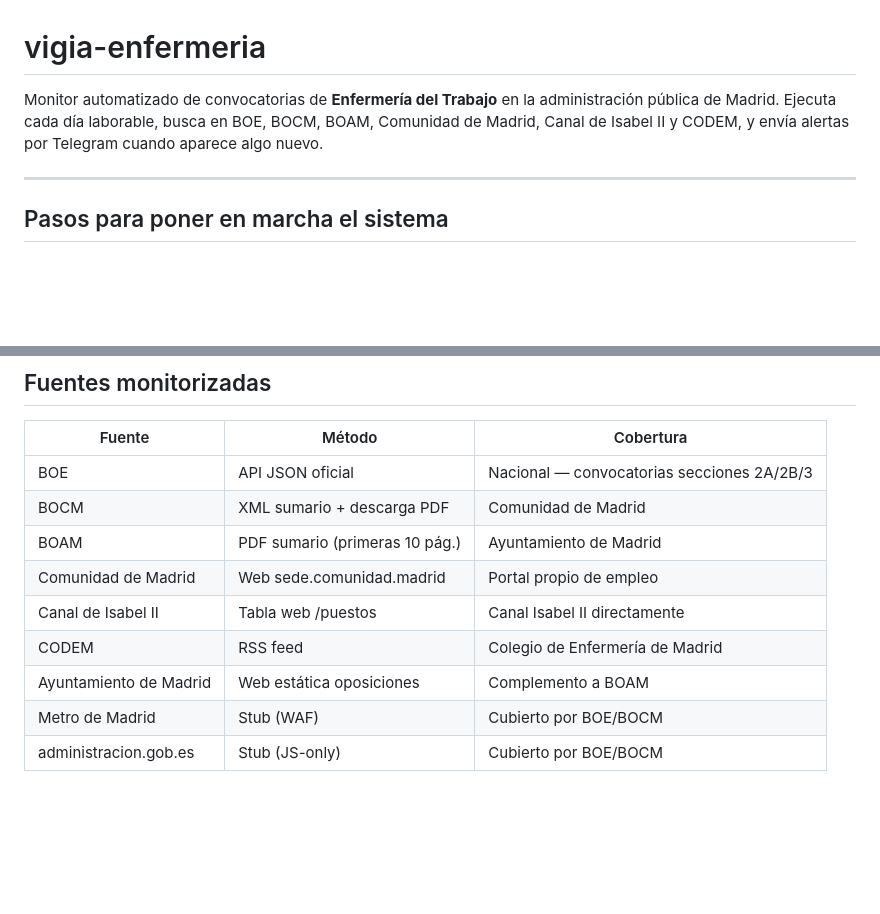
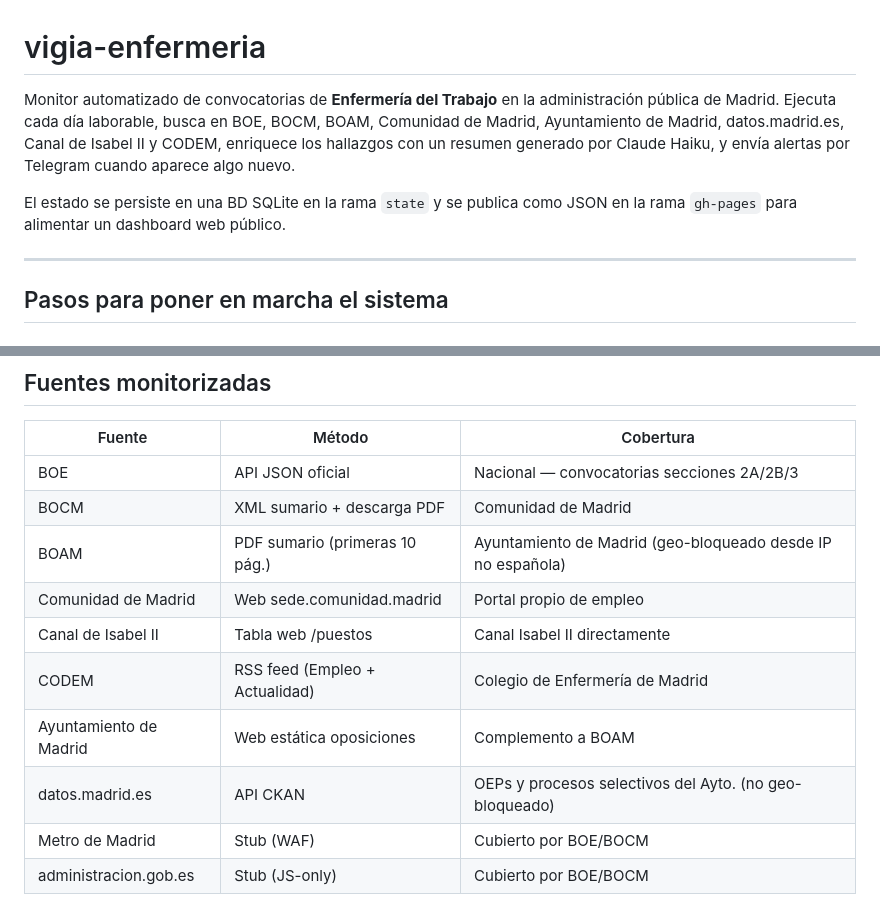
Before and after one commit to tragabytes/vigia-enfermeria, a Markdown page: README.md, 2 parts joined by grey strips. Drawn GitHub-style; blank space fills up the shorter version.

```diff
--- a/README.md
+++ b/README.md
@@ -1,6 +1,8 @@
 # vigia-enfermeria
 
-Monitor automatizado de convocatorias de **Enfermería del Trabajo** en la administración pública de Madrid. Ejecuta cada día laborable, busca en BOE, BOCM, BOAM, Comunidad de Madrid, Canal de Isabel II y CODEM, y envía alertas por Telegram cuando aparece algo nuevo.
+Monitor automatizado de convocatorias de **Enfermería del Trabajo** en la administración pública de Madrid. Ejecuta cada día laborable, busca en BOE, BOCM, BOAM, Comunidad de Madrid, Ayuntamiento de Madrid, datos.madrid.es, Canal de Isabel II y CODEM, enriquece los hallazgos con un resumen generado por Claude Haiku, y envía alertas por Telegram cuando aparece algo nuevo.
+
+El estado se persiste en una BD SQLite en la rama `state` y se publica como JSON en la rama `gh-pages` para alimentar un dashboard web público.
 
 ---
 
@@ -119,11 +132,12 @@ python -m pytest tests/ -v
 |--------|--------|-----------|
 | BOE | API JSON oficial | Nacional — convocatorias secciones 2A/2B/3 |
 | BOCM | XML sumario + descarga PDF | Comunidad de Madrid |
-| BOAM | PDF sumario (primeras 10 pág.) | Ayuntamiento de Madrid |
+| BOAM | PDF sumario (primeras 10 pág.) | Ayuntamiento de Madrid (geo-bloqueado desde IP no española) |
 | Comunidad de Madrid | Web sede.comunidad.madrid | Portal propio de empleo |
 | Canal de Isabel II | Tabla web /puestos | Canal Isabel II directamente |
-| CODEM | RSS feed | Colegio de Enfermería de Madrid |
+| CODEM | RSS feed (Empleo + Actualidad) | Colegio de Enfermería de Madrid |
 | Ayuntamiento de Madrid | Web estática oposiciones | Complemento a BOAM |
+| datos.madrid.es | API CKAN | OEPs y procesos selectivos del Ayto. (no geo-bloqueado) |
 | Metro de Madrid | Stub (WAF) | Cubierto por BOE/BOCM |
 | administracion.gob.es | Stub (JS-only) | Cubierto por BOE/BOCM |
 
```
Also changed, not shown: other parts of README.md (+37 -1 lines), BACKLOG.md (+39 -1 lines).
